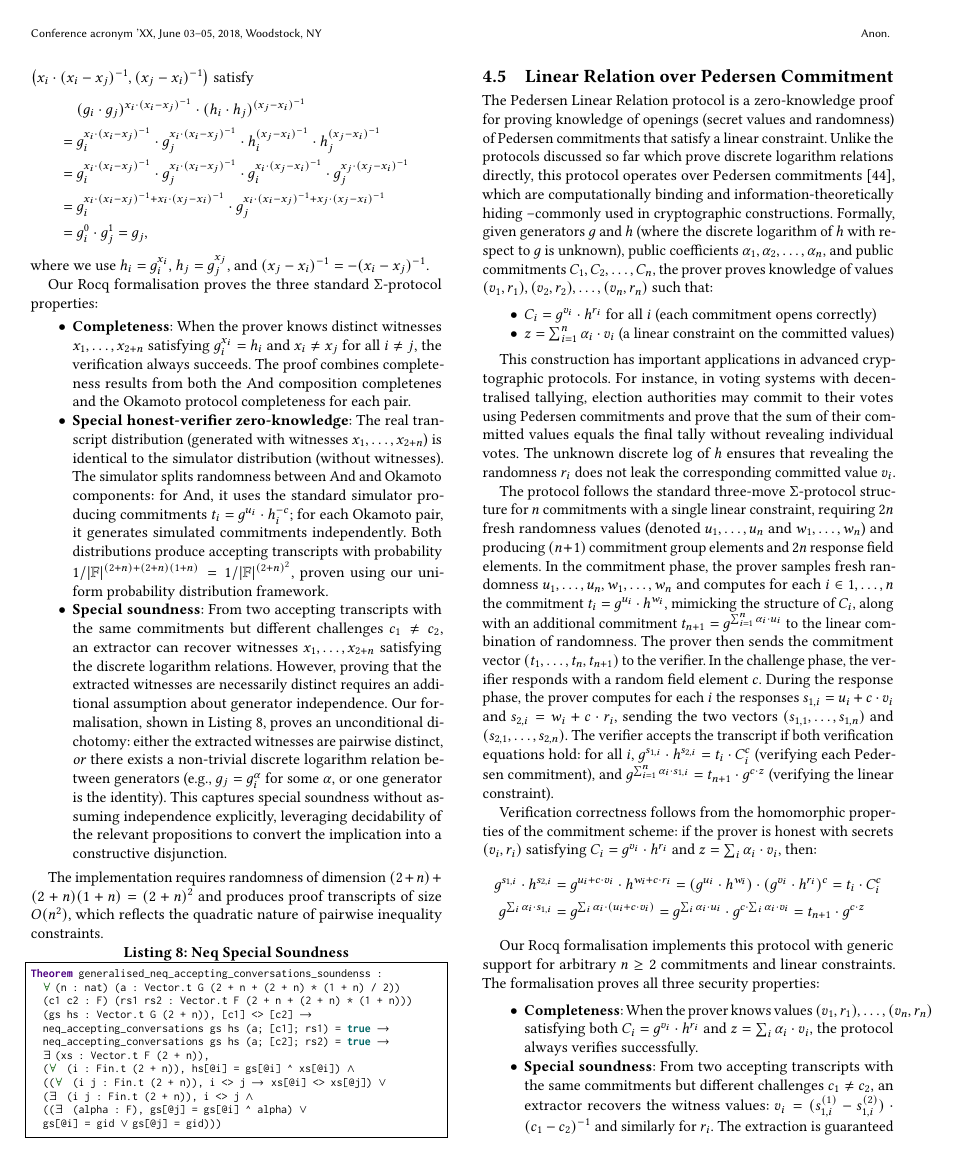
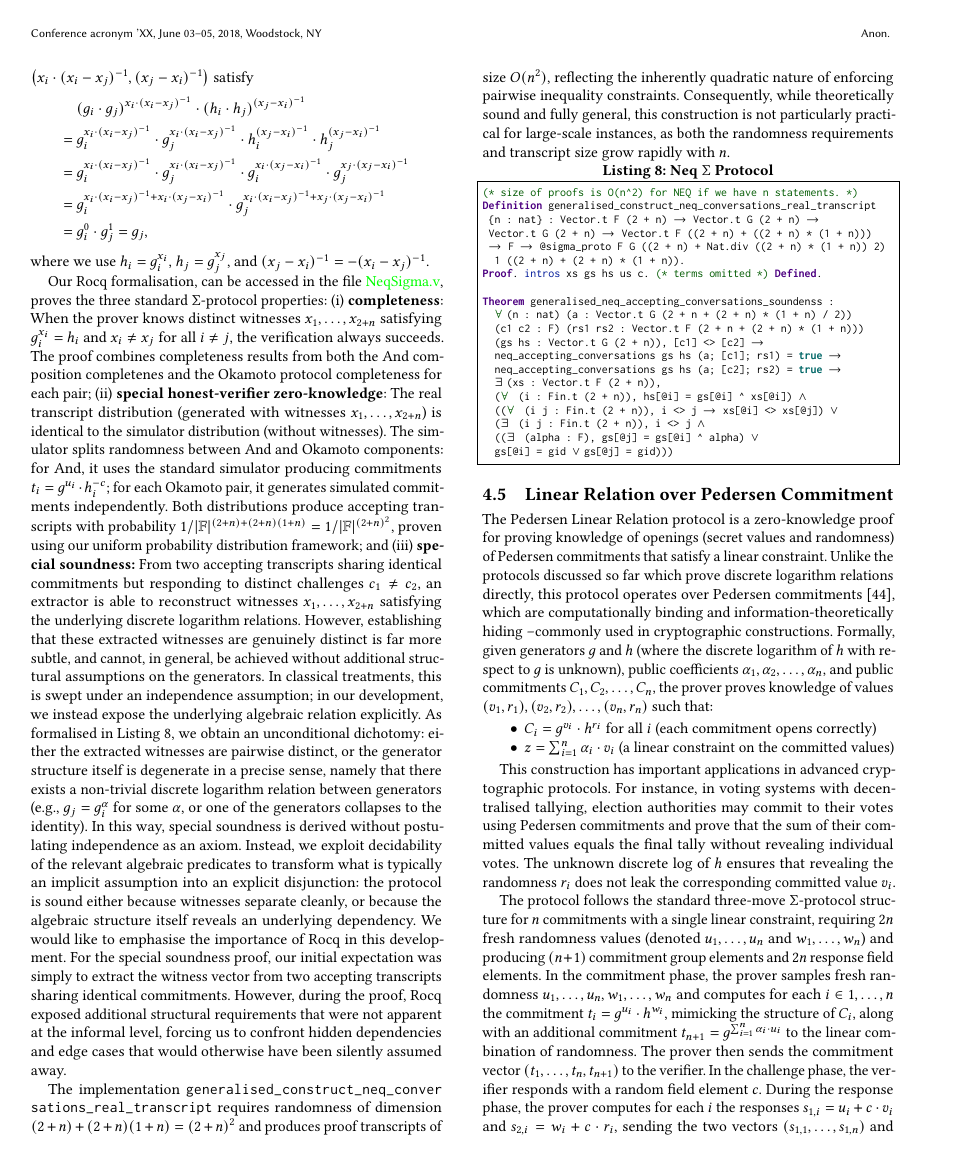
Before and after one commit to mukeshtiwari/SigmaProtocol, a LaTeX paper (paper/CCS/paper.tex): page 8 of 13 before the commit and page 8 of 14 after it. Compiled offline with pdfLaTeX.

Commit message:
NEQ Text

```diff
--- a/paper/CCS/paper.tex
+++ b/paper/CCS/paper.tex
@@ -883,34 +875,31 @@ $\left(x_i \cdot (x_i - x_j)^{-1}, (x_j - x_i)^{-1}\right)$ satisfy
 \end{align*}
 where we use $h_i = g_i^{x_i}$, $h_j = g_j^{x_j}$, and $(x_j - x_i)^{-1} = -(x_i - x_j)^{-1}$.
 
-Our Rocq formalisation proves the three standard $\Sigma$-protocol properties:
-
-\begin{itemize}
-\item \textbf{Completeness}:
+Our Rocq formalisation, can be accessed in the file \href{https://anonymous.4open.science/r/SigmaProtocol-EBA5/src/Crypto/NeqSigma.v}{\textcolor{green}{NeqSigma.v}}, proves the three standard $\Sigma$-protocol properties: (i) \textbf{completeness}:
 When the prover knows distinct witnesses $x_1, \ldots, x_{2+n}$ satisfying $g_i^{x_i} = h_i$ and $x_i \neq x_j$
-for all $i \neq j$, the verification always succeeds. The proof combines completeness results from both the And composition completenes and the Okamoto protocol completeness for each pair.
-
-\item \textbf{Special honest-verifier zero-knowledge}:
+for all $i \neq j$, the verification always succeeds. The proof combines completeness results from both the And composition completenes and the Okamoto protocol completeness for each pair; (ii) \textbf{special honest-verifier zero-knowledge}:
 The real transcript distribution (generated with witnesses $x_1, \ldots, x_{2+n}$) is identical to the
 simulator distribution (without witnesses). The simulator splits randomness between And and Okamoto
 components: for And, it uses the standard simulator producing commitments $t_i = g^{u_i} \cdot h_i^{-c}$;
 for each Okamoto pair, it generates simulated commitments independently. Both distributions produce
 accepting transcripts with probability $1/|\mathbb{F}|^{(2+n) + (2+n)(1+n)} = 1/|\mathbb{F}|^{(2+n)^2}$, proven
-using our uniform probability distribution framework.
-
-\item \textbf{Special soundness}:
-From two accepting transcripts with the same commitments but different challenges $c_1 \neq c_2$,
-an extractor can recover witnesses $x_1, \ldots, x_{2+n}$ satisfying the discrete logarithm relations.
-However, proving that the extracted witnesses are necessarily distinct requires an additional assumption about generator independence. Our formalisation, shown in Listing \ref{neq_special_sound}, proves an unconditional dichotomy: either the extracted witnesses are pairwise distinct, \emph{or} there exists a non-trivial discrete logarithm relation between generators (e.g., $g_j = g_i^\alpha$ for some $\alpha$, or one generator is the identity). This captures special soundness without assuming independence explicitly, leveraging decidability of the relevant propositions to convert the implication into a constructive disjunction.
-\end{itemize}
+using our uniform probability distribution framework; and (iii) \textbf{special soundness:} From two accepting transcripts sharing identical commitments but responding to distinct challenges \(c_1 \neq c_2\), an extractor is able to reconstruct witnesses \(x_1, \ldots, x_{2+n}\) satisfying the underlying discrete logarithm relations.  However, establishing that these extracted witnesses are genuinely distinct is far more subtle, and cannot, in general, be achieved without additional structural assumptions on the generators. In classical treatments, this is swept under an independence assumption; in our development, we instead expose the underlying algebraic relation explicitly. As formalised in Listing~\ref{neq_special_sound}, we obtain an unconditional dichotomy: either the extracted witnesses are pairwise distinct, or the generator structure itself is degenerate in a precise sense, namely that there exists a non-trivial discrete logarithm relation between generators (e.g., \(g_j = g_i^\alpha\) for some \(\alpha\), or one of the generators collapses to the identity).  In this way, special soundness is derived without postulating independence as an axiom. Instead, we exploit decidability of the relevant algebraic predicates to transform what is typically an implicit assumption into an explicit disjunction:
+the protocol is sound either because witnesses separate cleanly, or because the algebraic structure itself reveals an underlying dependency. We would like to emphasise the importance of Rocq in this development. For the special soundness proof, our initial expectation was simply to extract the witness vector from two accepting transcripts sharing identical commitments. However, during the proof, Rocq exposed additional structural requirements that were not apparent at the informal level, forcing us to confront hidden dependencies and edge cases that would otherwise have been silently assumed away.
 
 
-The implementation requires randomness of dimension $(2+n) + (2+n)(1+n) = (2+n)^2$ and produces proof transcripts of size $O(n^2)$, which reflects the quadratic nature of pairwise inequality constraints.
+The implementation \texttt{\seqsplit{generalised\_construct\_neq\_conversations\_real\_transcript}} requires randomness of dimension \((2+n) + (2+n)(1+n) = (2+n)^2\) and produces proof transcripts of size \(O(n^2)\), reflecting the inherently quadratic nature of enforcing pairwise inequality constraints. Consequently, while theoretically sound and fully general, this construction is not particularly practical for large-scale instances, as both the randomness requirements and transcript size grow rapidly with \(n\).
 
-
-\begin{lstlisting}[frame=single, language=Coq, caption={Neq Special Soundness},
+\begin{lstlisting}[frame=single, language=Coq, caption={Neq $\Sigma$ Protocol},
 label={neq_special_sound},captionpos=t, basicstyle=\ttfamily\footnotesize,
 abovecaptionskip=-\medskipamount]
+(* size of proofs is O(n^2) for NEQ if we have n statements. *)
+Definition generalised_construct_neq_conversations_real_transcript
+ {n : nat} : Vector.t F (2 + n) -> Vector.t G (2 + n) ->
+ Vector.t G (2 + n) -> Vector.t F ((2 + n) + ((2 + n) * (1 + n)))
+ -> F -> @sigma_proto F G ((2 + n) + Nat.div ((2 + n) * (1 + n)) 2)
+  1 ((2 + n) + (2 + n) * (1 + n)).
+Proof. intros xs gs hs us c. (* terms omitted *) Defined.
+
 Theorem generalised_neq_accepting_conversations_soundenss :
   forall (n : nat) (a : Vector.t G (2 + n + (2 + n) * (1 + n) / 2))
   (c1 c2 : F) (rs1 rs2 : Vector.t F (2 + n + (2 + n) * (1 + n)))
```
Also changed, not shown: paper/CCS/paper.tex (22 more changed lines).
